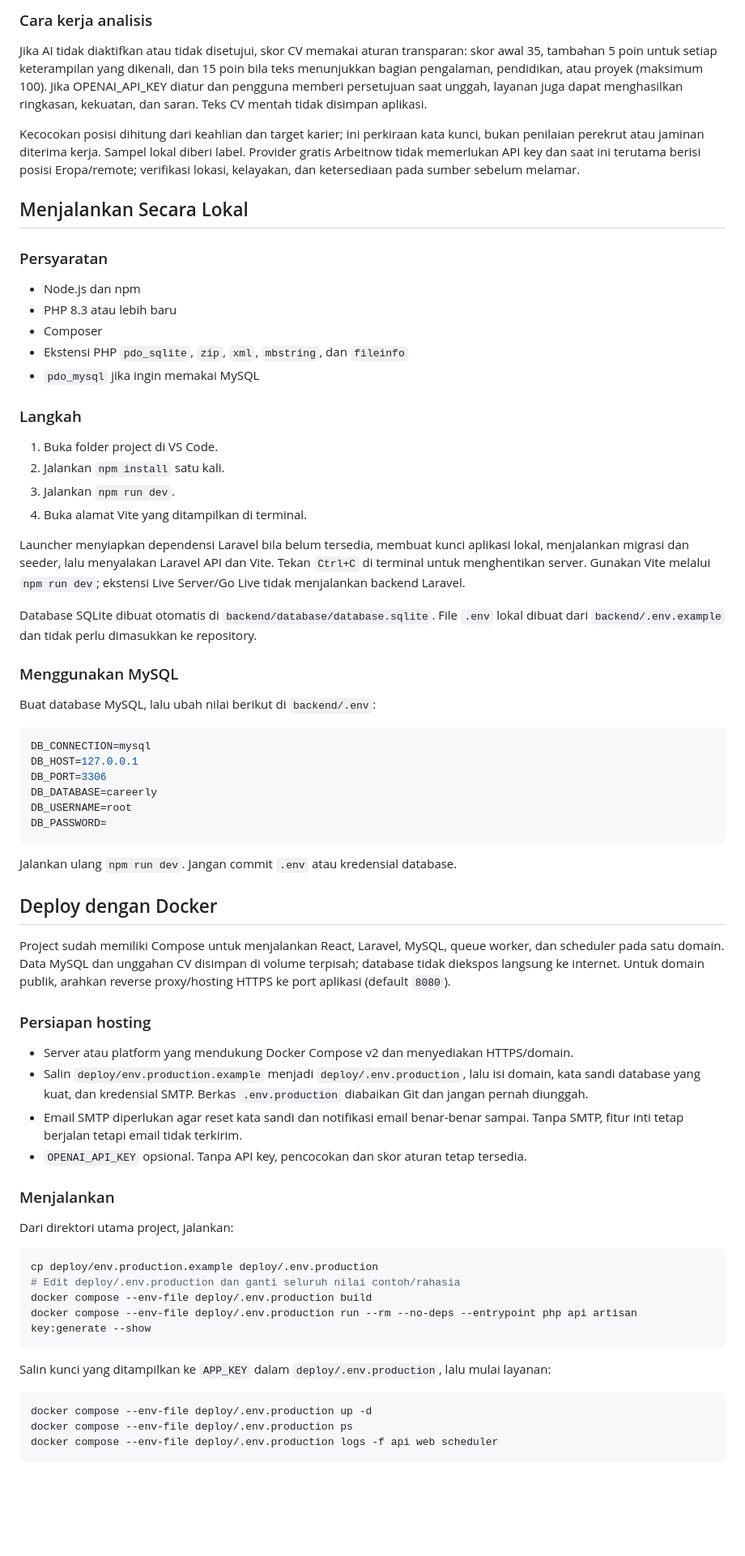
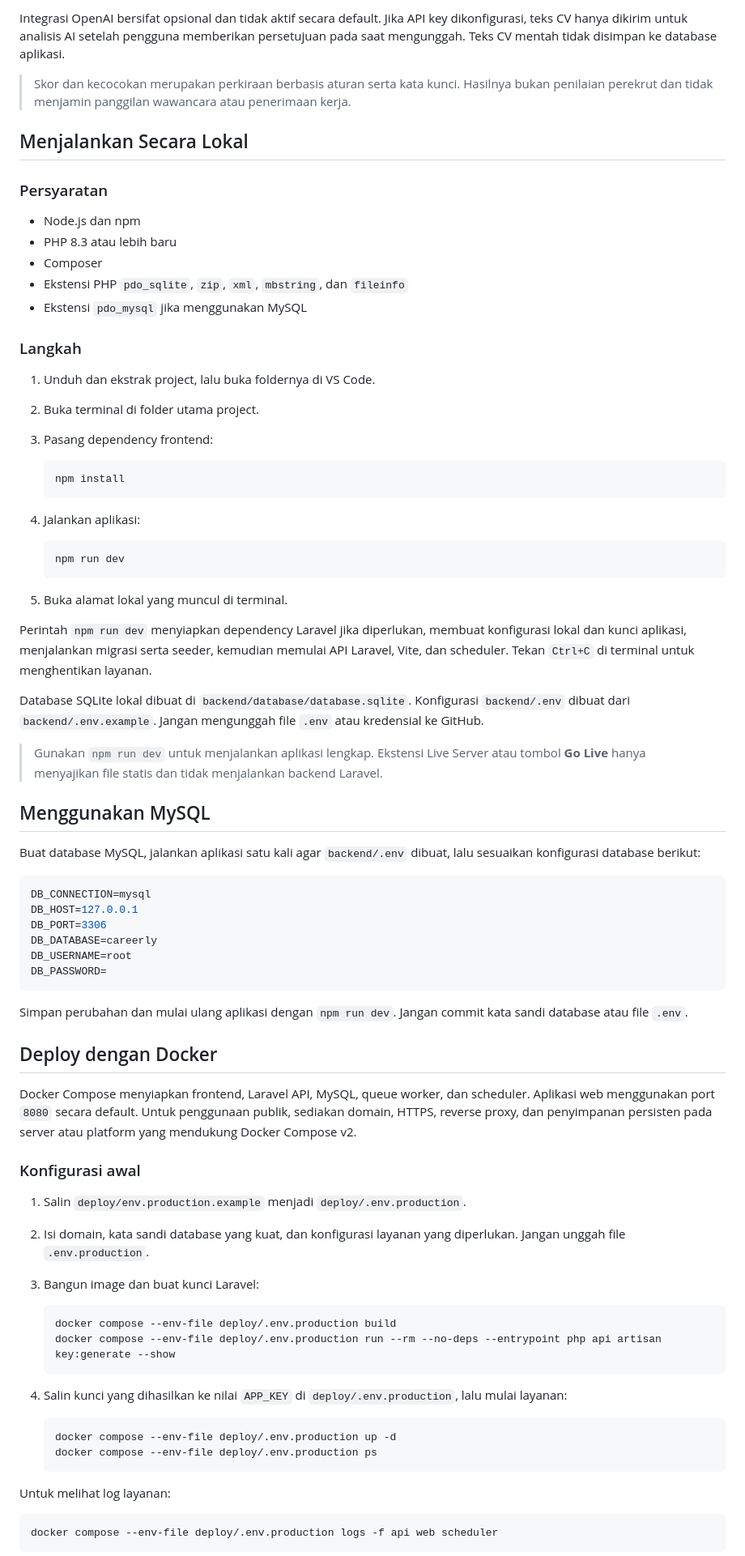
Before and after one commit to AhmadTibyanHakim77/careerly-ai-career-platform, a Markdown page: README.md, the part around one of its changes. Shown at 81% size. Rendered like a GitHub page; blank space fills up the shorter version.

````diff
--- a/README.md
+++ b/README.md
@@ -61,9 +78,7 @@ Browser memakai sesi Laravel dan token CSRF untuk mengakses API. Laravel menyimp
 
-### Cara kerja analisis
+Integrasi OpenAI bersifat opsional dan tidak aktif secara default. Jika API key dikonfigurasi, teks CV hanya dikirim untuk analisis AI setelah pengguna memberikan persetujuan pada saat mengunggah. Teks CV mentah tidak disimpan ke database aplikasi.
 
-Jika AI tidak diaktifkan atau tidak disetujui, skor CV memakai aturan transparan: skor awal 35, tambahan 5 poin untuk setiap keterampilan yang dikenali, dan 15 poin bila teks menunjukkan bagian pengalaman, pendidikan, atau proyek (maksimum 100). Jika OPENAI_API_KEY diatur dan pengguna memberi persetujuan saat unggah, layanan juga dapat menghasilkan ringkasan, kekuatan, dan saran. Teks CV mentah tidak disimpan aplikasi.
-
-Kecocokan posisi dihitung dari keahlian dan target karier; ini perkiraan kata kunci, bukan penilaian perekrut atau jaminan diterima kerja. Sampel lokal diberi label. Provider gratis Arbeitnow tidak memerlukan API key dan saat ini terutama berisi posisi Eropa/remote; verifikasi lokasi, kelayakan, dan ketersediaan pada sumber sebelum melamar.
+> Skor dan kecocokan merupakan perkiraan berbasis aturan serta kata kunci. Hasilnya bukan penilaian perekrut dan tidak menjamin panggilan wawancara atau penerimaan kerja.
 
 ## Menjalankan Secara Lokal
 
@@ -73,22 +88,35 @@ Kecocokan posisi dihitung dari keahlian dan target karier; ini perkiraan kata ku
 - PHP 8.3 atau lebih baru
 - Composer
 - Ekstensi PHP `pdo_sqlite`, `zip`, `xml`, `mbstring`, dan `fileinfo`
-- `pdo_mysql` jika ingin memakai MySQL
+- Ekstensi `pdo_mysql` jika menggunakan MySQL
 
 ### Langkah
 
-1. Buka folder project di VS Code.
-2. Jalankan `npm install` satu kali.
-3. Jalankan `npm run dev`.
-4. Buka alamat Vite yang ditampilkan di terminal.
+1. Unduh dan ekstrak project, lalu buka foldernya di VS Code.
+2. Buka terminal di folder utama project.
+3. Pasang dependency frontend:
 
-Launcher menyiapkan dependensi Laravel bila belum tersedia, membuat kunci aplikasi lokal, menjalankan migrasi dan seeder, lalu menyalakan Laravel API dan Vite. Tekan `Ctrl+C` di terminal untuk menghentikan server. Gunakan Vite melalui `npm run dev`; ekstensi Live Server/Go Live tidak menjalankan backend Laravel.
+   ```bash
+   npm install
+   ```
 
-Database SQLite dibuat otomatis di `backend/database/database.sqlite`. File `.env` lokal dibuat dari `backend/.env.example` dan tidak perlu dimasukkan ke repository.
+4. Jalankan aplikasi:
 
-### Menggunakan MySQL
+   ```bash
+   npm run dev
+   ```
 
-Buat database MySQL, lalu ubah nilai berikut di `backend/.env`:
+5. Buka alamat lokal yang muncul di terminal.
+
+Perintah `npm run dev` menyiapkan dependency Laravel jika diperlukan, membuat konfigurasi lokal dan kunci aplikasi, menjalankan migrasi serta seeder, kemudian memulai API Laravel, Vite, dan scheduler. Tekan `Ctrl+C` di terminal untuk menghentikan layanan.
+
+Database SQLite lokal dibuat di `backend/database/database.sqlite`. Konfigurasi `backend/.env` dibuat dari `backend/.env.example`. Jangan mengunggah file `.env` atau kredensial ke GitHub.
+
+> Gunakan `npm run dev` untuk menjalankan aplikasi lengkap. Ekstensi Live Server atau tombol **Go Live** hanya menyajikan file statis dan tidak menjalankan backend Laravel.
+
+## Menggunakan MySQL
+
+Buat database MySQL, jalankan aplikasi satu kali agar `backend/.env` dibuat, lalu sesuaikan konfigurasi database berikut:
 
 ```env
 DB_CONNECTION=mysql
@@ -99,35 +127,33 @@ DB_USERNAME=root
 DB_PASSWORD=
 ```
 
-Jalankan ulang `npm run dev`. Jangan commit `.env` atau kredensial database.
+Simpan perubahan dan mulai ulang aplikasi dengan `npm run dev`. Jangan commit kata sandi database atau file `.env`.
 
 ## Deploy dengan Docker
 
-Project sudah memiliki Compose untuk menjalankan React, Laravel, MySQL, queue worker, dan scheduler pada satu domain. Data MySQL dan unggahan CV disimpan di volume terpisah; database tidak diekspos langsung ke internet. Untuk domain publik, arahkan reverse proxy/hosting HTTPS ke port aplikasi (default `8080`).
+Docker Compose menyiapkan frontend, Laravel API, MySQL, queue worker, dan scheduler. Aplikasi web menggunakan port `8080` secara default. Untuk penggunaan publik, sediakan domain, HTTPS, reverse proxy, dan penyimpanan persisten pada server atau platform yang mendukung Docker Compose v2.
 
-### Persiapan hosting
+### Konfigurasi awal
 
-- Server atau platform yang mendukung Docker Compose v2 dan menyediakan HTTPS/domain.
-- Salin `deploy/env.production.example` menjadi `deploy/.env.production`, lalu isi domain, kata sandi database yang kuat, dan kredensial SMTP. Berkas `.env.production` diabaikan Git dan jangan pernah diunggah.
-- Email SMTP diperlukan agar reset kata sandi dan notifikasi email benar-benar sampai. Tanpa SMTP, fitur inti tetap berjalan tetapi email tidak terkirim.
-- `OPENAI_API_KEY` opsional. Tanpa API key, pencocokan dan skor aturan tetap tersedia.
+1. Salin `deploy/env.production.example` menjadi `deploy/.env.production`.
+2. Isi domain, kata sandi database yang kuat, dan konfigurasi layanan yang diperlukan. Jangan unggah file `.env.production`.
+3. Bangun image dan buat kunci Laravel:
 
-### Menjalankan
+   ```bash
+   docker compose --env-file deploy/.env.production build
+   docker compose --env-file deploy/.env.production run --rm --no-deps --entrypoint php api artisan key:generate --show
+   ```
 
-Dari direktori utama project, jalankan:
+4. Salin kunci yang dihasilkan ke nilai `APP_KEY` di `deploy/.env.production`, lalu mulai layanan:
+
+   ```bash
+   docker compose --env-file deploy/.env.production up -d
+   docker compose --env-file deploy/.env.production ps
+   ```
+
+Untuk melihat log layanan:
 
 ```bash
-cp deploy/env.production.example deploy/.env.production
-# Edit deploy/.env.production dan ganti seluruh nilai contoh/rahasia
-docker compose --env-file deploy/.env.production build
-docker compose --env-file deploy/.env.production run --rm --no-deps --entrypoint php api artisan key:generate --show
-```
-
-Salin kunci yang ditampilkan ke `APP_KEY` dalam `deploy/.env.production`, lalu mulai layanan:
-
-```bash
-docker compose --env-file deploy/.env.production up -d
-docker compose --env-file deploy/.env.production ps
 docker compose --env-file deploy/.env.production logs -f api web scheduler
 ```
 
````
Also changed, not shown: other parts of README.md (+87 -80 lines).
